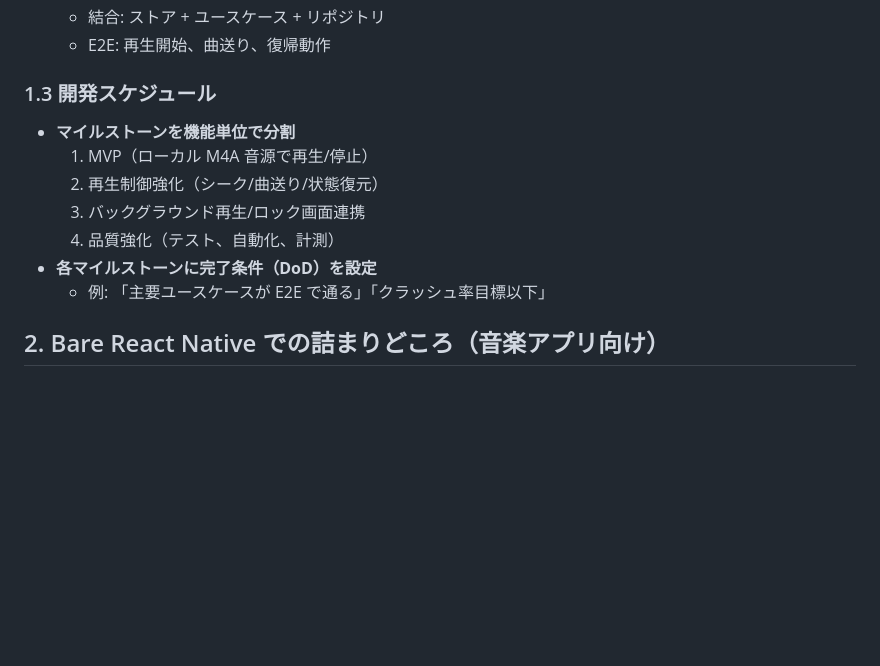
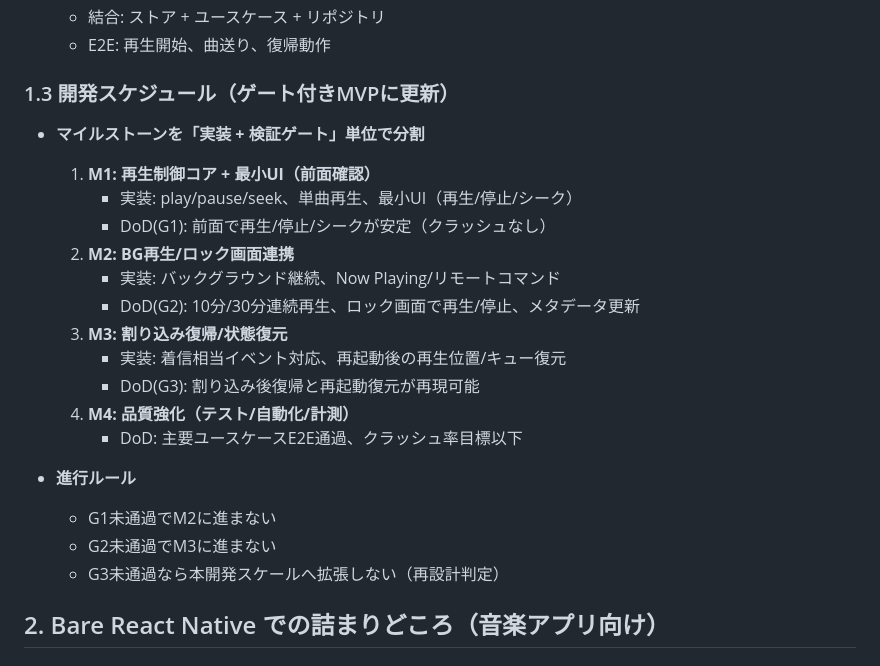
Before and after one commit to ryotaro-tanaka/iosmusic, a Markdown page: doc/pre-development-planning.md, the part around the change. Drawn GitHub-style; blank space fills up the shorter version.

```diff
--- a/doc/pre-development-planning.md
+++ b/doc/pre-development-planning.md
@@ -41,15 +41,25 @@
   - 結合: ストア + ユースケース + リポジトリ
   - E2E: 再生開始、曲送り、復帰動作
 
-### 1.3 開発スケジュール
+### 1.3 開発スケジュール（ゲート付きMVPに更新）
 
-- **マイルストーンを機能単位で分割**
-  1. MVP（ローカル M4A 音源で再生/停止）
-  2. 再生制御強化（シーク/曲送り/状態復元）
-  3. バックグラウンド再生/ロック画面連携
-  4. 品質強化（テスト、自動化、計測）
-- **各マイルストーンに完了条件（DoD）を設定**
-  - 例: 「主要ユースケースが E2E で通る」「クラッシュ率目標以下」
+- **マイルストーンを「実装 + 検証ゲート」単位で分割**
+  1. **M1: 再生制御コア + 最小UI（前面確認）**
+     - 実装: play/pause/seek、単曲再生、最小UI（再生/停止/シーク）
+     - DoD(G1): 前面で再生/停止/シークが安定（クラッシュなし）
+  2. **M2: BG再生/ロック画面連携**
+     - 実装: バックグラウンド継続、Now Playing/リモートコマンド
+     - DoD(G2): 10分/30分連続再生、ロック画面で再生/停止、メタデータ更新
+  3. **M3: 割り込み復帰/状態復元**
+     - 実装: 着信相当イベント対応、再起動後の再生位置/キュー復元
+     - DoD(G3): 割り込み後復帰と再起動復元が再現可能
+  4. **M4: 品質強化（テスト/自動化/計測）**
+     - DoD: 主要ユースケースE2E通過、クラッシュ率目標以下
+
+- **進行ルール**
+  - G1未通過でM2に進まない
+  - G2未通過でM3に進まない
+  - G3未通過なら本開発スケールへ拡張しない（再設計判定）
 
 ## 2. Bare React Native での詰まりどころ（音楽アプリ向け）
 
```
Also changed, not shown: doc/feasibility-investigation-1-1.md (+32 -16 lines).
